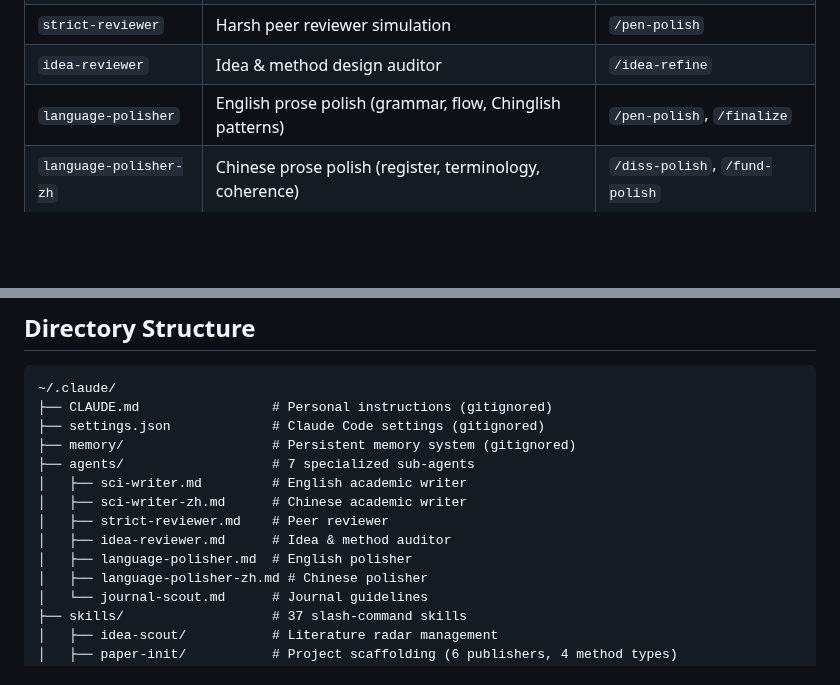
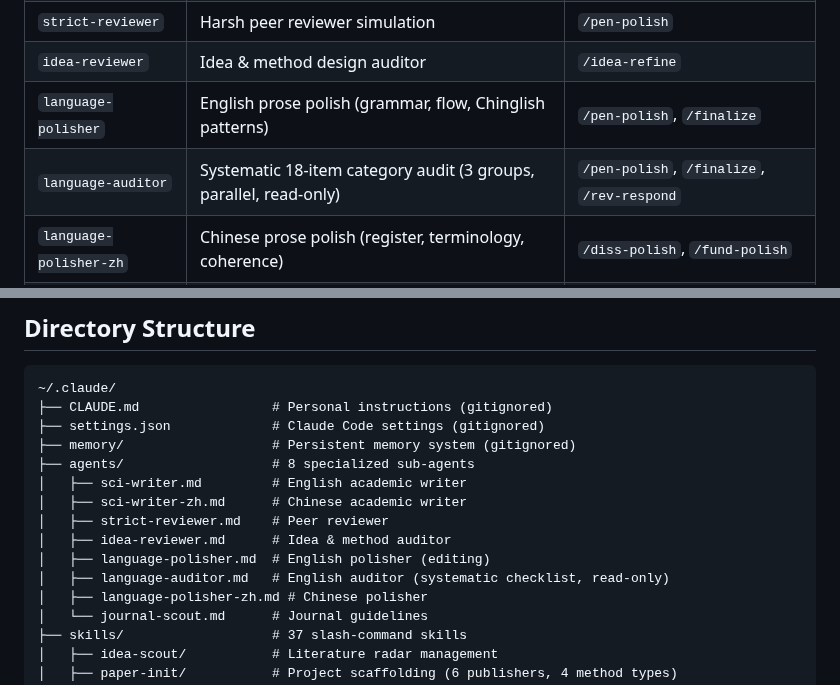
Before and after one commit to zylen97/paper-pipeline, a Markdown page: README.md, 2 parts joined by grey strips. Drawn GitHub-style; blank space fills up the shorter version.

Commit message:
docs: add language-auditor to README agents table and directory tree
Co-Authored-By: Claude Opus 4.6 (1M context) <noreply@anthropic.com>

```diff
--- a/README.md
+++ b/README.md
@@ -127,6 +127,7 @@ Seven specialized agents that skills dispatch as sub-agents. They are not invoke
 | `strict-reviewer` | Harsh peer reviewer simulation | `/pen-polish` |
 | `idea-reviewer` | Idea & method design auditor | `/idea-refine` |
 | `language-polisher` | English prose polish (grammar, flow, Chinglish patterns) | `/pen-polish`, `/finalize` |
+| `language-auditor` | Systematic 18-item category audit (3 groups, parallel, read-only) | `/pen-polish`, `/finalize`, `/rev-respond` |
 | `language-polisher-zh` | Chinese prose polish (register, terminology, coherence) | `/diss-polish`, `/fund-polish` |
 | `journal-scout` | Fetch target journal guidelines & conventions | `/pen-draft`, `/pen-polish` |
 
@@ -176,12 +177,13 @@ Claude Code auto-discovers all skills from `~/.claude/skills/` and agents from `
 ├── CLAUDE.md                 # Personal instructions (gitignored)
 ├── settings.json             # Claude Code settings (gitignored)
 ├── memory/                   # Persistent memory system (gitignored)
-├── agents/                   # 7 specialized sub-agents
+├── agents/                   # 8 specialized sub-agents
 │   ├── sci-writer.md         # English academic writer
 │   ├── sci-writer-zh.md      # Chinese academic writer
 │   ├── strict-reviewer.md    # Peer reviewer
 │   ├── idea-reviewer.md      # Idea & method auditor
-│   ├── language-polisher.md  # English polisher
+│   ├── language-polisher.md  # English polisher (editing)
+│   ├── language-auditor.md   # English auditor (systematic checklist, read-only)
 │   ├── language-polisher-zh.md # Chinese polisher
 │   └── journal-scout.md      # Journal guidelines
 ├── skills/                   # 37 slash-command skills
```
